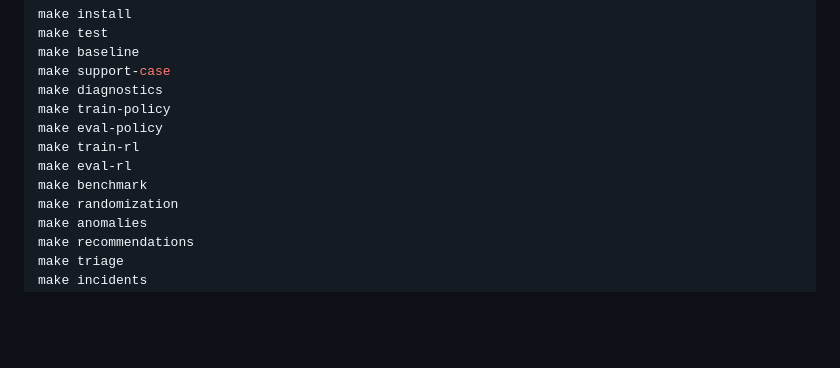
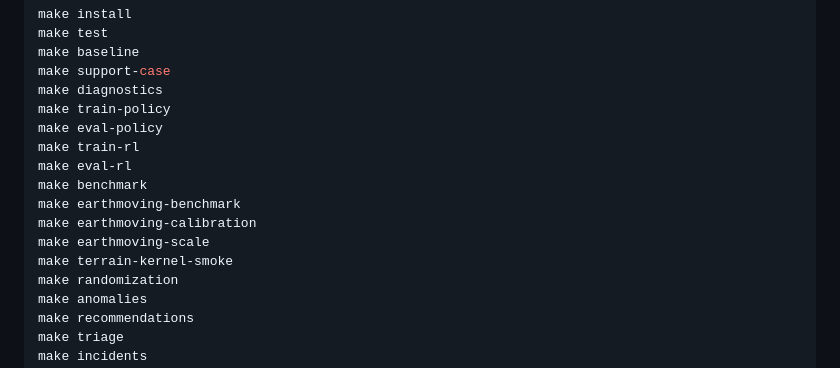
Before and after one commit to iitslamaa/mujoco-sim-debugging-playbook, a Markdown page: README.md, the part around one of its changes. GitHub-like rendering; blank space fills up the shorter version.

```diff
--- a/README.md
+++ b/README.md
@@ -165,6 +172,10 @@ make eval-policy
 make train-rl
 make eval-rl
 make benchmark
+make earthmoving-benchmark
+make earthmoving-calibration
+make earthmoving-scale
+make terrain-kernel-smoke
 make randomization
 make anomalies
 make recommendations
```
Also changed, not shown: other parts of README.md (+21 -1 lines), docs/earthmoving-benchmark-guide.md (added, +42 -0 lines).
